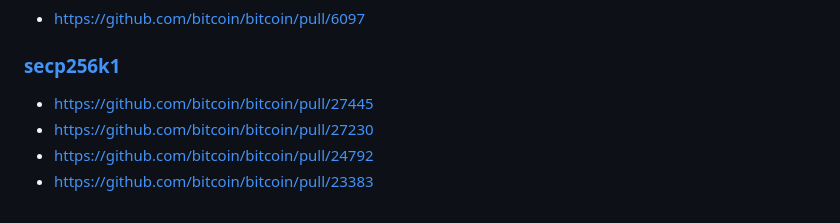
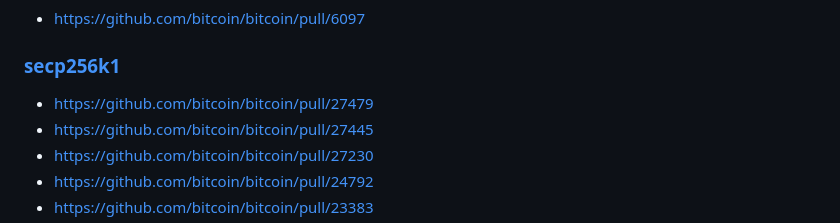
Before and after one commit to fanquake/core-review, a Markdown page: subtree-merge.md, the part around the change. GitHub-like rendering.

Commit message:
subtree-merge: add recent libsecp256k1 update

```diff
--- a/subtree-merge.md
+++ b/subtree-merge.md
@@ -62,6 +62,7 @@ GOOD
 
 ### [secp256k1](https://github.com/bitcoin-core/secp256k1)
 
+- https://github.com/bitcoin/bitcoin/pull/27479
 - https://github.com/bitcoin/bitcoin/pull/27445
 - https://github.com/bitcoin/bitcoin/pull/27230
 - https://github.com/bitcoin/bitcoin/pull/24792
```
